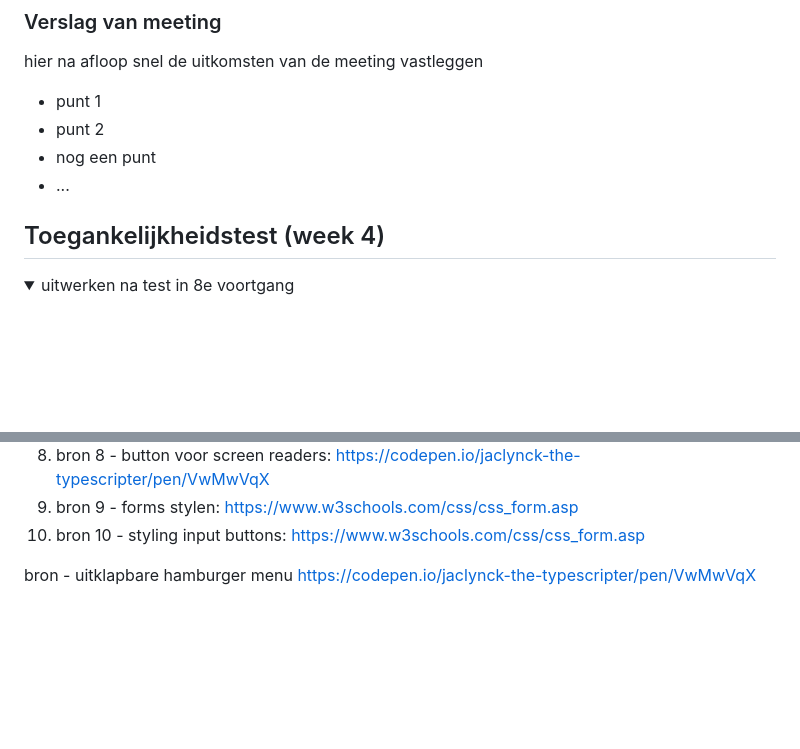
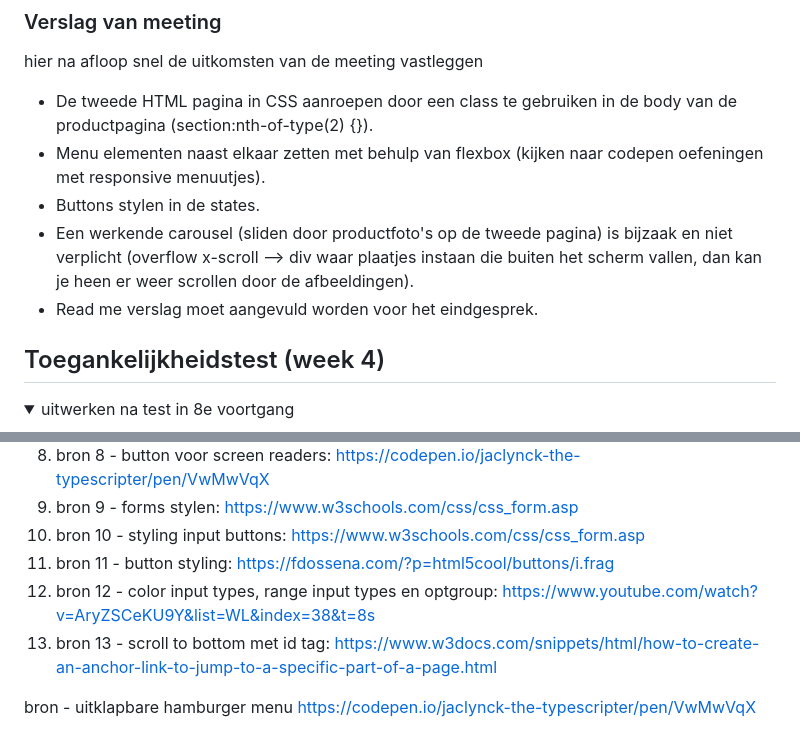
Before and after one commit to jaclynck/blok2web, a Markdown page: README.md, 2 parts joined by grey strips. GitHub-like rendering; folded sections open; blank space fills up the shorter version.

```diff
--- a/README.md
+++ b/README.md
@@ -151,10 +151,11 @@ samen met je groepje opstellen
 ### Verslag van meeting
 hier na afloop snel de uitkomsten van de meeting vastleggen
 
-- punt 1
-- punt 2
-- nog een punt
-- ...
+- De tweede HTML pagina in CSS aanroepen door een class te gebruiken in de body van de productpagina (section:nth-of-type(2) {}).
+- Menu elementen naast elkaar zetten met behulp van flexbox (kijken naar codepen oefeningen met responsive menuutjes).
+- Buttons stylen in de states.
+- Een werkende carousel (sliden door productfoto's op de tweede pagina) is bijzaak en niet verplicht (overflow x-scroll —> div waar plaatjes instaan die buiten het scherm vallen, dan kan je heen er weer scrollen door de afbeeldingen).
+- Read me verslag moet aangevuld worden voor het eindgesprek.
 
 </details>
 
@@ -267,6 +268,9 @@ Nb. Wees specifiek ('css-tricks' als bron is bijv. niet specifiek genoeg).
 8. bron 8 - button voor screen readers: https://codepen.io/jaclynck-the-typescripter/pen/VwMwVqX
 9. bron 9 - forms stylen: https://www.w3schools.com/css/css_form.asp
 10. bron 10 - styling input buttons: https://www.w3schools.com/css/css_form.asp
+11. bron 11 - button styling: https://fdossena.com/?p=html5cool/buttons/i.frag
+12. bron 12 - color input types, range input types en optgroup: https://www.youtube.com/watch?v=AryZSCeKU9Y&list=WL&index=38&t=8s
+13. bron 13 - scroll to bottom met id tag: https://www.w3docs.com/snippets/html/how-to-create-an-anchor-link-to-jump-to-a-specific-part-of-a-page.html
 
 bron  - uitklapbare hamburger menu https://codepen.io/jaclynck-the-typescripter/pen/VwMwVqX
 
```
Also changed, not shown: images/adansonii.jpg (added), images/gift.jpg (added), 6 other files.
